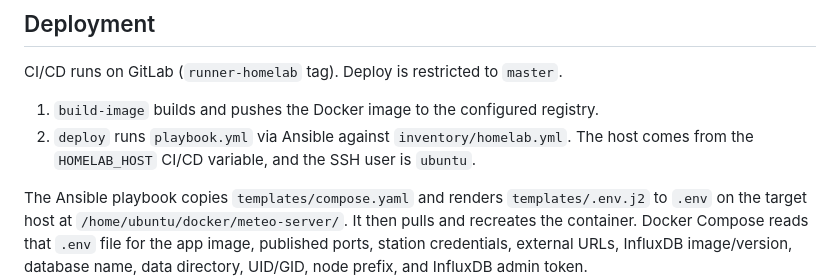
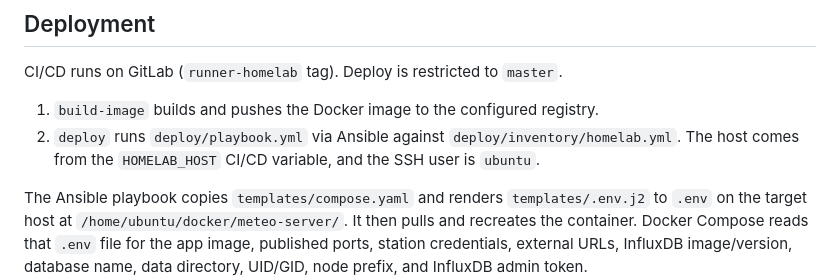
Before and after one commit to jiri-moc/meteo-server, a Markdown page: CLAUDE.md, the part around the change. Drawn GitHub-style.

```diff
--- a/CLAUDE.md
+++ b/CLAUDE.md
@@ -52,7 +52,7 @@ The Docker image generates a self-signed TLS certificate at `/app/key.pem` and `
 CI/CD runs on GitLab (`runner-homelab` tag). Deploy is restricted to `master`.
 
 1. `build-image` builds and pushes the Docker image to the configured registry.
-2. `deploy` runs `playbook.yml` via Ansible against `inventory/homelab.yml`. The host comes from the `HOMELAB_HOST` CI/CD variable, and the SSH user is `ubuntu`.
+2. `deploy` runs `deploy/playbook.yml` via Ansible against `deploy/inventory/homelab.yml`. The host comes from the `HOMELAB_HOST` CI/CD variable, and the SSH user is `ubuntu`.
 
 The Ansible playbook copies `templates/compose.yaml` and renders `templates/.env.j2` to `.env` on the target host at `/home/ubuntu/docker/meteo-server/`. It then pulls and recreates the container. Docker Compose reads that `.env` file for the app image, published ports, station credentials, external URLs, InfluxDB image/version, database name, data directory, UID/GID, node prefix, and InfluxDB admin token.
 
```
Also changed, not shown: AGENTS.md (+1 -1 lines), README.md (+18 -1 lines), docs/architecture.drawio.png (added), 5 other files.
